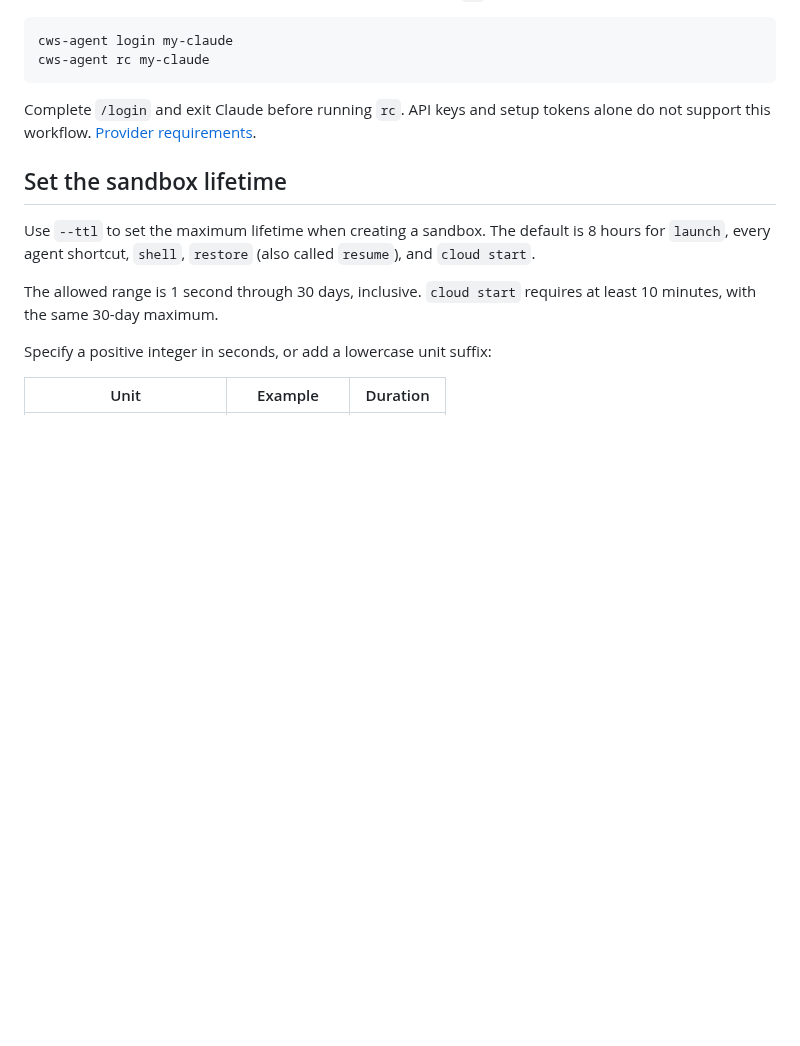
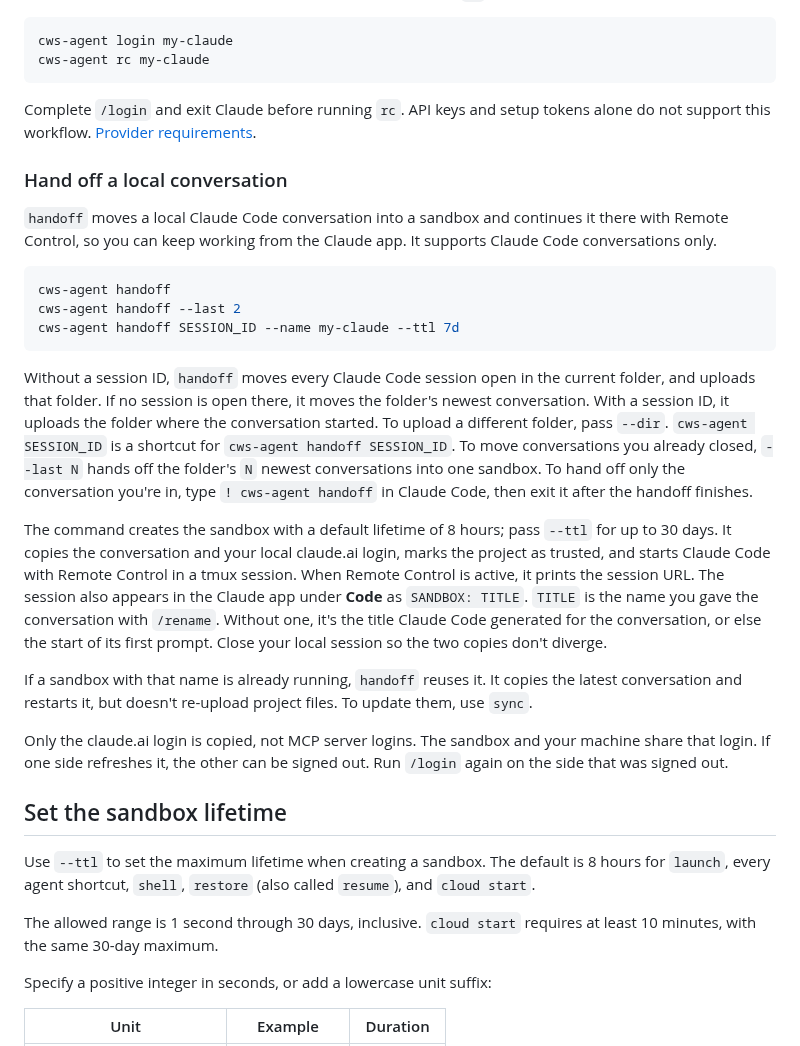
Before and after one commit to coreweave/cws-agent, a Markdown page: docs/usage.md, the part around the change. GitHub-like rendering; blank space fills up the shorter version.

````diff
--- a/docs/usage.md
+++ b/docs/usage.md
@@ -280,6 +280,45 @@ cws-agent rc my-claude
 Complete `/login` and exit Claude before running `rc`. API keys and setup tokens
 alone do not support this workflow. [Provider requirements](https://code.claude.com/docs/en/remote-control).
 
+### Hand off a local conversation
+
+`handoff` moves a local Claude Code conversation into a sandbox and continues it
+there with Remote Control, so you can keep working from the Claude app. It
+supports Claude Code conversations only.
+
+```bash
+cws-agent handoff
+cws-agent handoff --last 2
+cws-agent handoff SESSION_ID --name my-claude --ttl 7d
+```
+
+Without a session ID, `handoff` moves every Claude Code session open in the
+current folder, and uploads that folder. If no session is open there, it moves
+the folder's newest conversation. With a session ID, it uploads the folder where
+the conversation started. To upload a different folder, pass `--dir`.
+`cws-agent SESSION_ID` is a shortcut for `cws-agent handoff SESSION_ID`.
+To move conversations you already closed, `--last N` hands off the folder's `N`
+newest conversations into one sandbox.
+To hand off only the conversation you're in, type `! cws-agent handoff` in
+Claude Code, then exit it after the handoff finishes.
+
+The command creates the sandbox with a default lifetime of 8 hours; pass `--ttl`
+for up to 30 days. It copies the conversation and your local claude.ai login,
+marks the project as trusted, and starts Claude Code with Remote Control in a
+tmux session. When Remote Control is active, it prints the session URL. The session also appears in the Claude app
+under **Code** as `SANDBOX: TITLE`. `TITLE` is the name you gave the
+conversation with `/rename`. Without one, it's the title Claude Code generated
+for the conversation, or else the start of its first prompt. Close your local
+session so the two copies don't diverge.
+
+If a sandbox with that name is already running, `handoff` reuses it. It copies
+the latest conversation and restarts it, but doesn't re-upload project files.
+To update them, use `sync`.
+
+Only the claude.ai login is copied, not MCP server logins. The sandbox and your
+machine share that login. If one side refreshes it, the other can be signed out.
+Run `/login` again on the side that was signed out.
+
 ## Set the sandbox lifetime
 
 Use `--ttl` to set the maximum lifetime when creating a sandbox. The default is
````
Also changed, not shown: README.md (+19 -0 lines), docs/assets/handoff-demo.gif (added), 3 other files.
